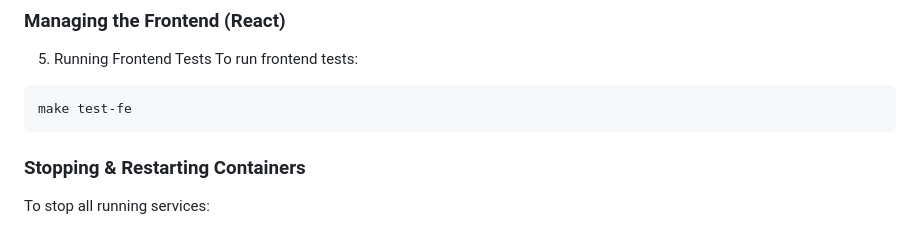
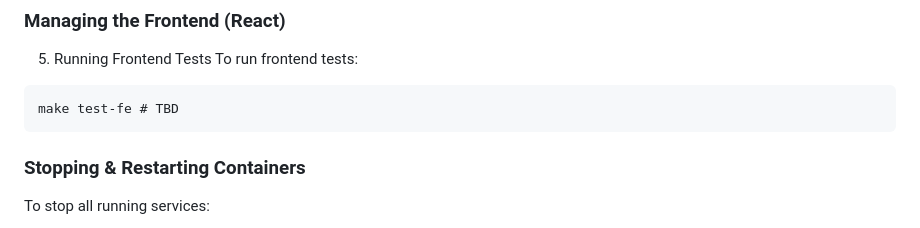
Before and after one commit to Arpanbhagat5/tg, a Markdown page: README.md, the part around the change. GitHub-like rendering.

````diff
--- a/README.md
+++ b/README.md
@@ -82,7 +82,7 @@ make test-be
 To run frontend tests:
 
 ```
-make test-fe
+make test-fe # TBD
 ```
 
 ### Stopping & Restarting Containers
````
